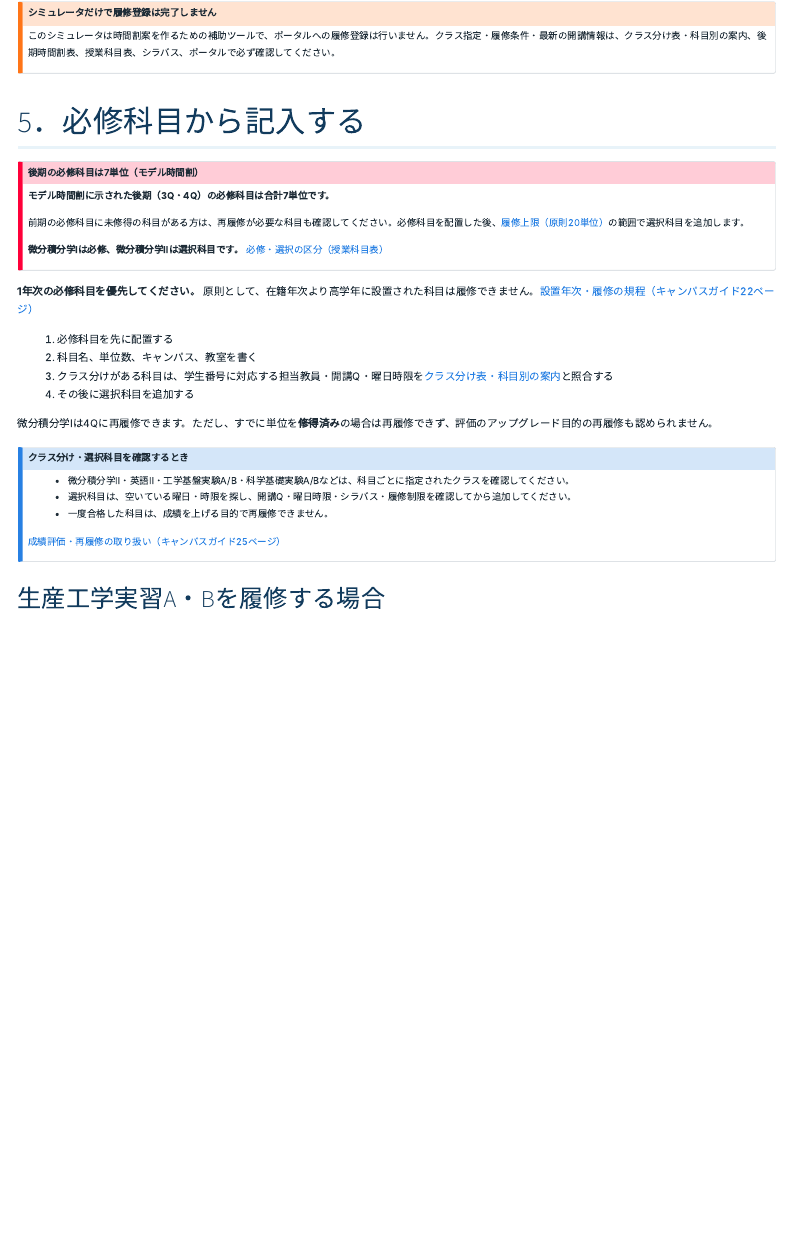
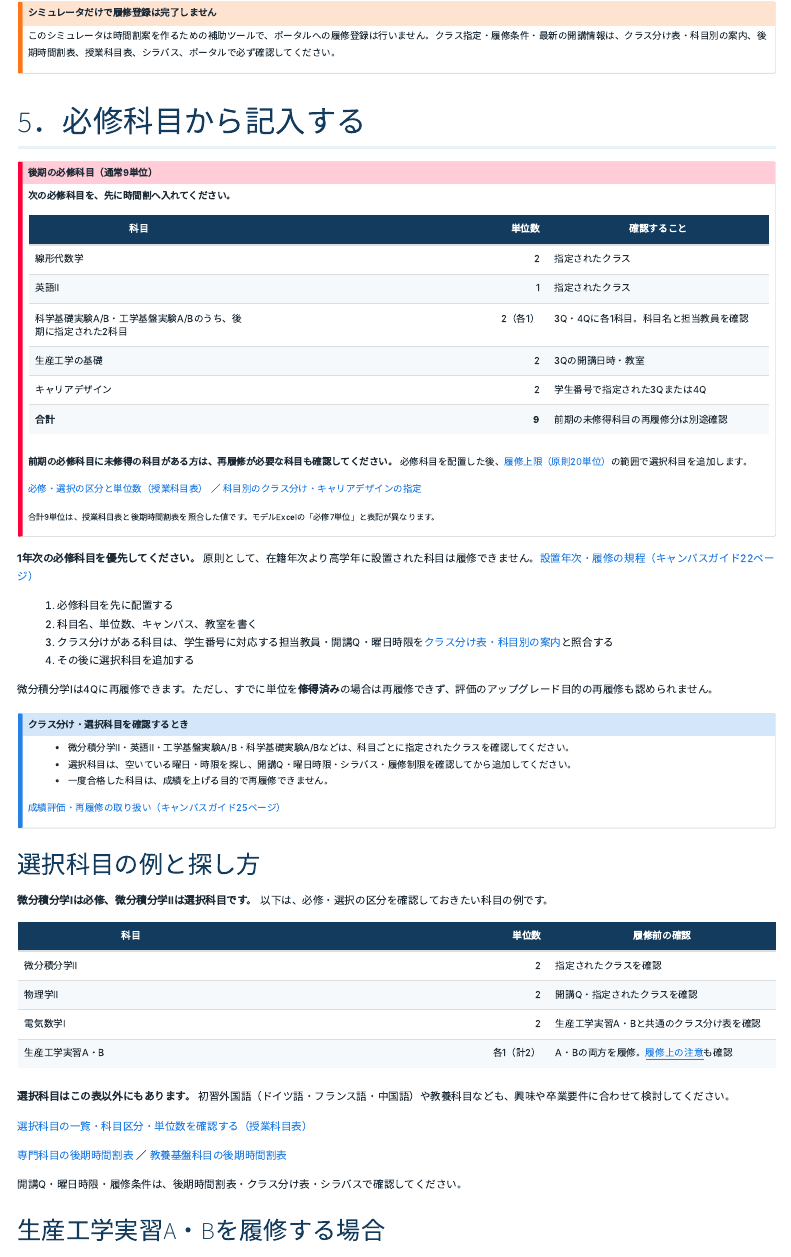
Before and after one commit to shogo-ishikawa/ee_guidance_2026b, a Quarto document (registration.qmd): the page in a window 1100 px wide, from 1680 px down. Rendered offline with R 4.5, knitr and Pandoc in place of Quarto, with nearby package versions; menus at the side of the page are left out.

Commit message:
Summarize required and elective courses and reconcile required credits to nine

```diff
--- a/registration.qmd
+++ b/registration.qmd
@@ -84,12 +84,23 @@ GPAによる緩和とは別に、上限算入の例外として、生産実習
 
 ## 5．必修科目から記入する
 
-::: {.callout-important title="後期の必修科目は7単位（モデル時間割）"}
-**モデル時間割に示された後期（3Q・4Q）の必修科目は合計7単位です。**
+::: {.callout-important title="後期の必修科目（通常9単位）"}
+**次の必修科目を、先に時間割へ入れてください。**
 
-前期の必修科目に未修得の科目がある方は、再履修が必要な科目も確認してください。必修科目を配置した後、[履修上限（原則20単位）](#cap-limit)の範囲で選択科目を追加します。
+| 科目 | 単位数 | 確認すること |
+|---|---:|---|
+| 線形代数学 | 2 | 指定されたクラス |
+| 英語Ⅱ | 1 | 指定されたクラス |
+| 科学基礎実験A/B・工学基盤実験A/Bのうち、後期に指定された2科目 | 2（各1） | 3Q・4Qに各1科目。科目名と担当教員を確認 |
+| 生産工学の基礎 | 2 | 3Qの開講日時・教室 |
+| キャリアデザイン | 2 | 学生番号で指定された3Qまたは4Q |
+| **合計** | **9** | 前期の未修得科目の再履修分は別途確認 |
 
-**微分積分学Ⅰは必修、微分積分学Ⅱは選択科目です。** <a href="{{< var course_list_url >}}" target="_blank" rel="noopener">必修・選択の区分（授業科目表）</a>
+**前期の必修科目に未修得の科目がある方は、再履修が必要な科目も確認してください。** 必修科目を配置した後、[履修上限（原則20単位）](#cap-limit)の範囲で選択科目を追加します。
+
+<a href="{{< var course_list_url >}}" target="_blank" rel="noopener">必修・選択の区分と単位数（授業科目表）</a> ／ [科目別のクラス分け・キャリアデザインの指定](guidance.qmd#クラス分け表)
+
+<small>合計9単位は、授業科目表と後期時間割表を照合した値です。モデルExcelの「必修7単位」と表記が異なります。</small>
 :::
 
 **1年次の必修科目を優先してください。** 原則として、在籍年次より高学年に設置された科目は履修できません。[設置年次・履修の規程（キャンパスガイド22ページ）](https://www.cit.nihon-u.ac.jp/educational-information/campusguide2026/pageindices/index24.html)
@@ -108,6 +119,25 @@ GPAによる緩和とは別に、上限算入の例外として、生産実習
 
 [成績評価・再履修の取り扱い（キャンパスガイド25ページ）](https://www.cit.nihon-u.ac.jp/educational-information/campusguide2026/pageindices/index27.html)
 :::
+
+### 選択科目の例と探し方 {#elective-examples}
+
+**微分積分学Ⅰは必修、微分積分学Ⅱは選択科目です。** 以下は、必修・選択の区分を確認しておきたい科目の例です。
+
+| 科目 | 単位数 | 履修前の確認 |
+|---|---:|---|
+| 微分積分学Ⅱ | 2 | 指定されたクラスを確認 |
+| 物理学Ⅱ | 2 | 開講Q・指定されたクラスを確認 |
+| 電気数学Ⅰ | 2 | 生産工学実習A・Bと共通のクラス分け表を確認 |
+| 生産工学実習A・B | 各1（計2） | A・Bの両方を履修。[履修上の注意](#production-practice)も確認 |
+
+**選択科目はこの表以外にもあります。** 初習外国語（ドイツ語・フランス語・中国語）や教養科目なども、興味や卒業要件に合わせて検討してください。
+
+<a href="{{< var course_list_url >}}" target="_blank" rel="noopener">選択科目の一覧・科目区分・単位数を確認する（授業科目表）</a>
+
+<a href="{{< var timetable_specialized_url >}}" target="_blank" rel="noopener">専門科目の後期時間割表</a> ／ <a href="{{< var timetable_general_url >}}" target="_blank" rel="noopener">教養基盤科目の後期時間割表</a>
+
+開講Q・曜日時限・履修条件は、後期時間割表・クラス分け表・シラバスで確認してください。
 
 ### 生産工学実習A・Bを履修する場合 {#production-practice}
 
```
